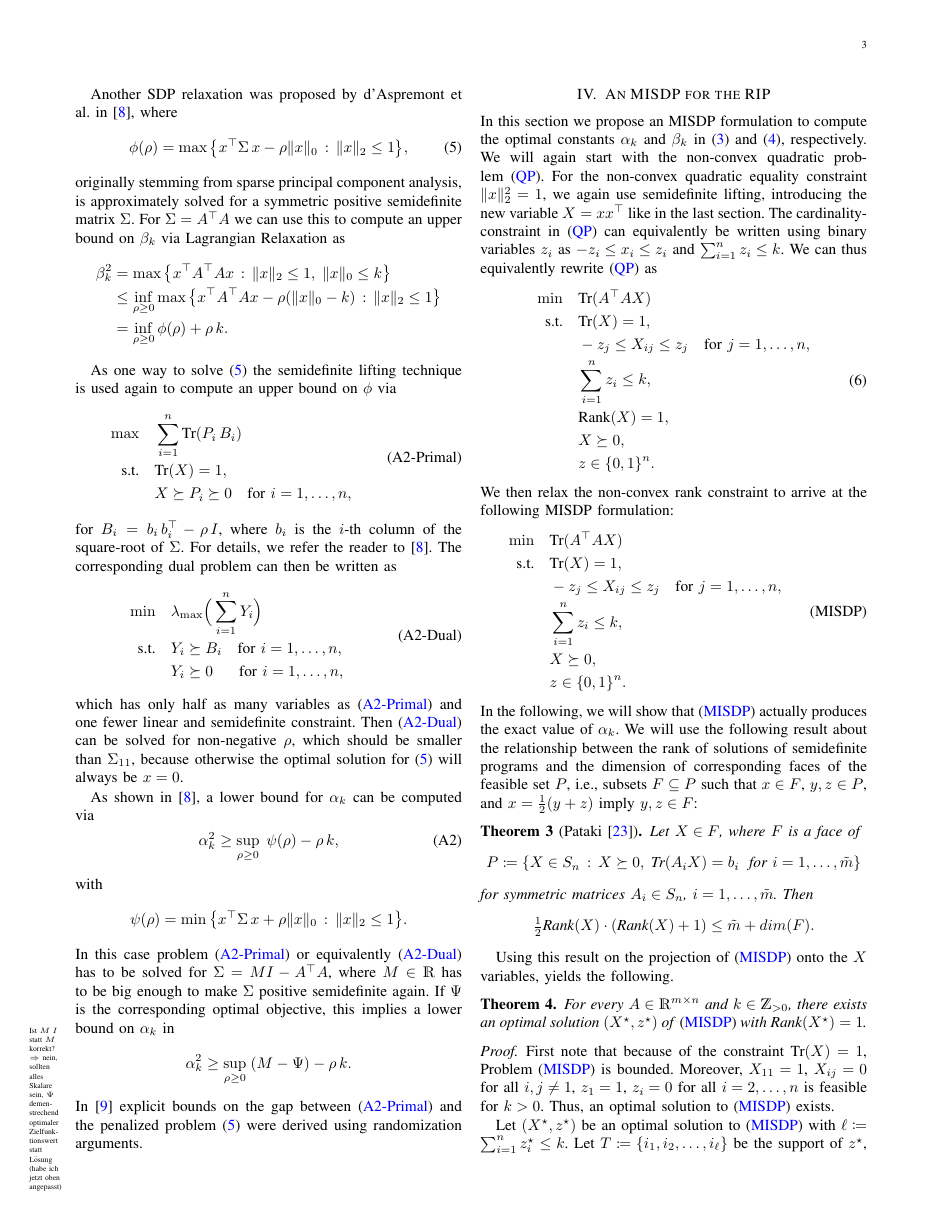
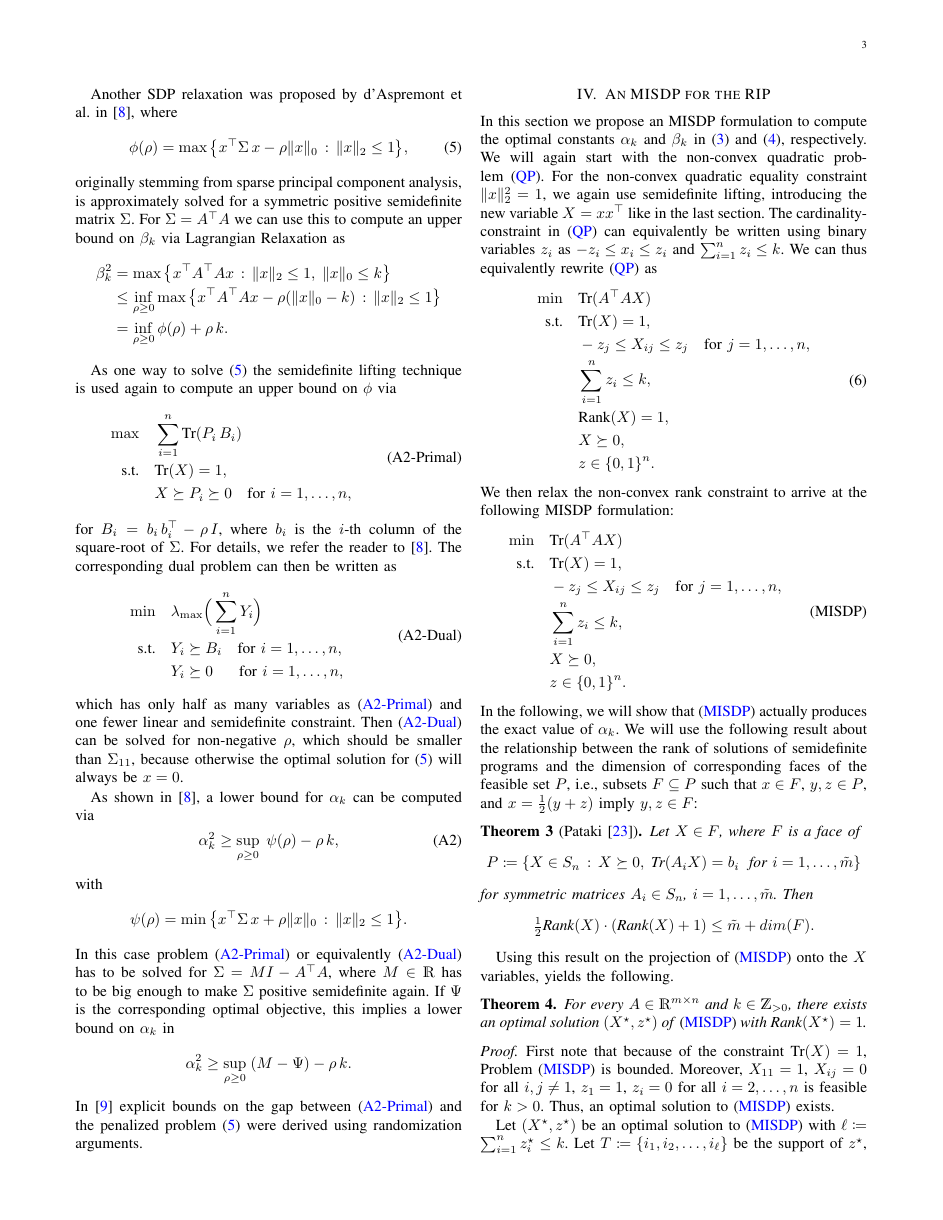
Before and after one commit to scipopt/SCIP-SDP, a LaTeX paper (RIP-MISDP-Paper/IEEE_RIP-MISDP.tex): page 3 of 6. Compiled offline with pdfLaTeX; a missing font is replaced by an installed copy or a similar font; a LaTeX package or settings file that is missing is left out.

Commit message:
remove old comment

```diff
--- a/RIP-MISDP-Paper/IEEE_RIP-MISDP.tex
+++ b/RIP-MISDP-Paper/IEEE_RIP-MISDP.tex
@@ -366,7 +366,7 @@ In this case problem \eqref{Asp08Primal} or equivalently \eqref{Asp08Dual} has t
 be solved for $\Sigma = M I - A\T A$, where $M \in \R$ has to be big enough
 to make $\Sigma$ positive semidefinite again. If $\Psi$ is the
 corresponding optimal objective, this implies a lower bound on $\alpha_k$
-in\comment{Ist $M\,I$ statt $M$ korrekt? \\ $\Rightarrow$ nein, sollten alles Skalare sein, $\Psi$ demenstrechend optimaler Zielfunktionswert statt L\"osung (habe ich jetzt oben angepasst)}
+in
 \begin{equation*}
   \alpha_k^2 \geq \sup_{\rho \geq 0}\; (M - \Psi) - \rho\, k.
 \end{equation*}
```
